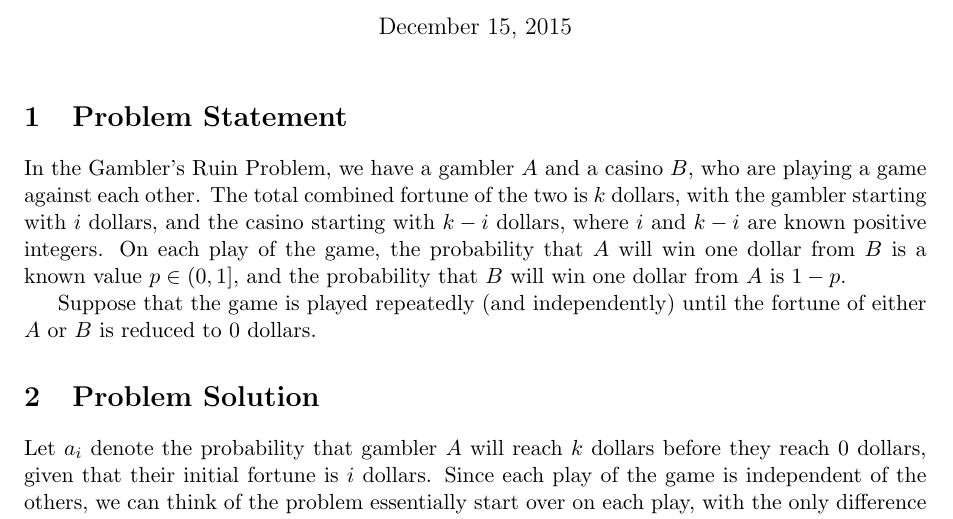
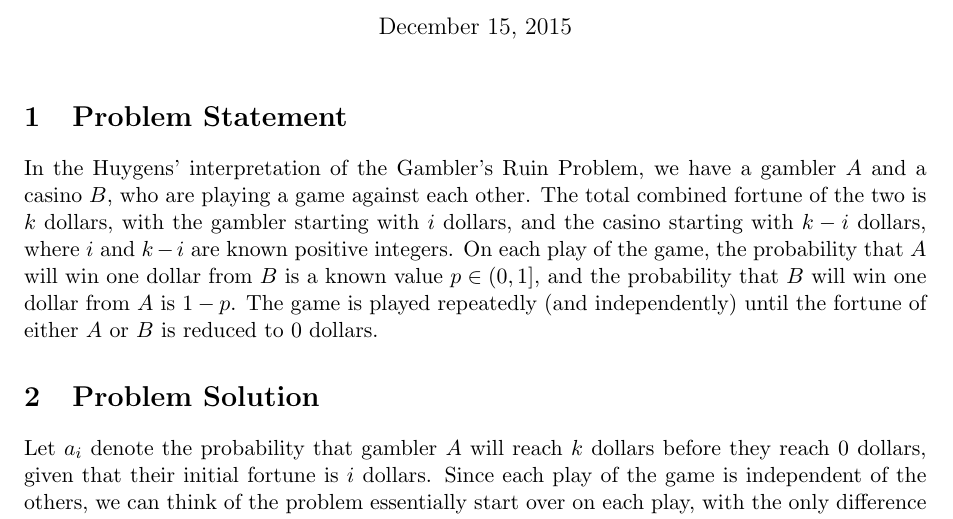
Before and after one commit to BrianWeinstein/gamblers-ruin-problem, a LaTeX document (gamblers-ruin-problem.tex): part of page 1 of 5, cut so that both start at the same text. Compiled offline with pdfLaTeX.

Commit message:
specified interpretation, fixed wording

```diff
--- a/gamblers-ruin-problem.tex
+++ b/gamblers-ruin-problem.tex
@@ -42,9 +42,7 @@
 
 \section{Problem Statement}
 
-In the Gambler's Ruin Problem, we have a gambler $A$ and a casino $B$, who are playing a game against each other. The total combined fortune of the two is $k$ dollars, with the gambler starting with $i$ dollars, and the casino starting with $k-i$ dollars, where $i$ and $k-i$ are known positive integers. On each play of the game, the probability that $A$ will win one dollar from $B$ is a known value $p\in\left(0,1\right]$, and the probability that $B$ will win one dollar from $A$ is $1-p$.
-
-Suppose that the game is played repeatedly (and independently) until the fortune of either $A$ or $B$ is reduced to 0 dollars.
+In the Huygens' interpretation of the Gambler's Ruin Problem, we have a gambler $A$ and a casino $B$, who are playing a game against each other. The total combined fortune of the two is $k$ dollars, with the gambler starting with $i$ dollars, and the casino starting with $k-i$ dollars, where $i$ and $k-i$ are known positive integers. On each play of the game, the probability that $A$ will win one dollar from $B$ is a known value $p\in\left(0,1\right]$, and the probability that $B$ will win one dollar from $A$ is $1-p$. The game is played repeatedly (and independently) until the fortune of either $A$ or $B$ is reduced to 0 dollars.
 
 
 
```
